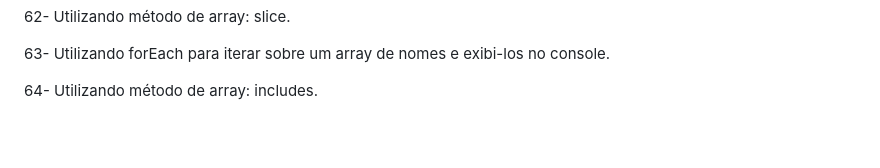
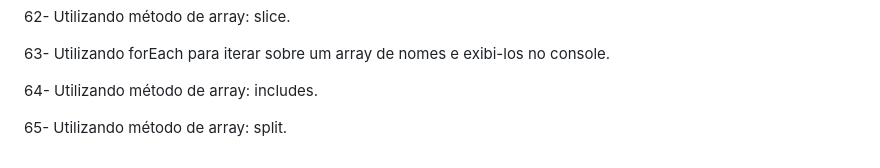
Before and after one commit to GabrielaRodrigues01/ExerciciosJavaScript, a Markdown page: README.md, the part around the change. Drawn GitHub-style; blank space fills up the shorter version.

Commit message:
Alteração no arquivo readme.

```diff
--- a/README.md
+++ b/README.md
@@ -140,3 +140,5 @@ string.metodo()
 63- Utilizando forEach para iterar sobre um array de nomes e exibi-los no console.
 
 64- Utilizando método de array: includes.
+
+65- Utilizando método de array: split.
```
